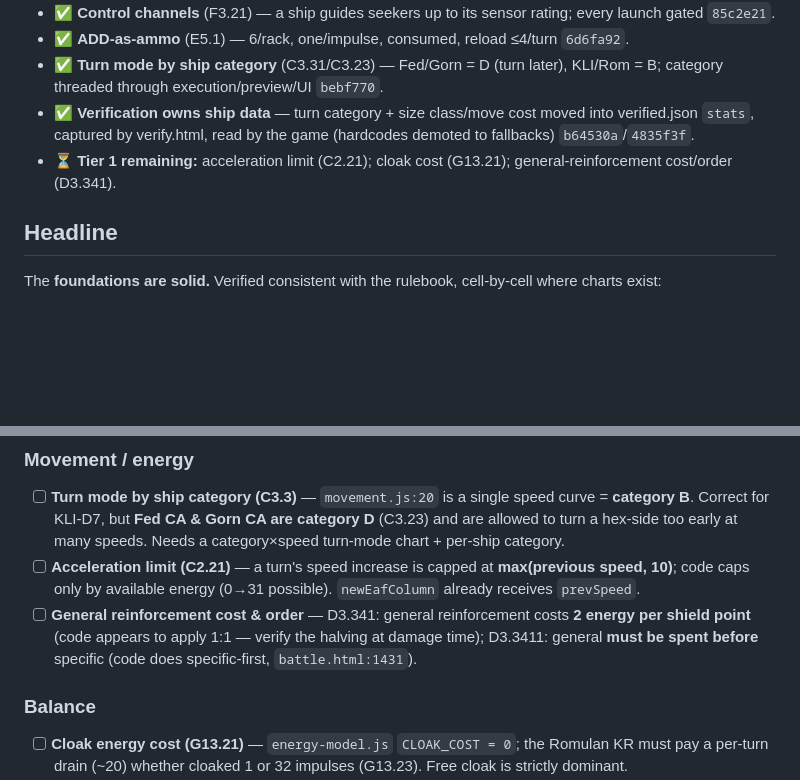
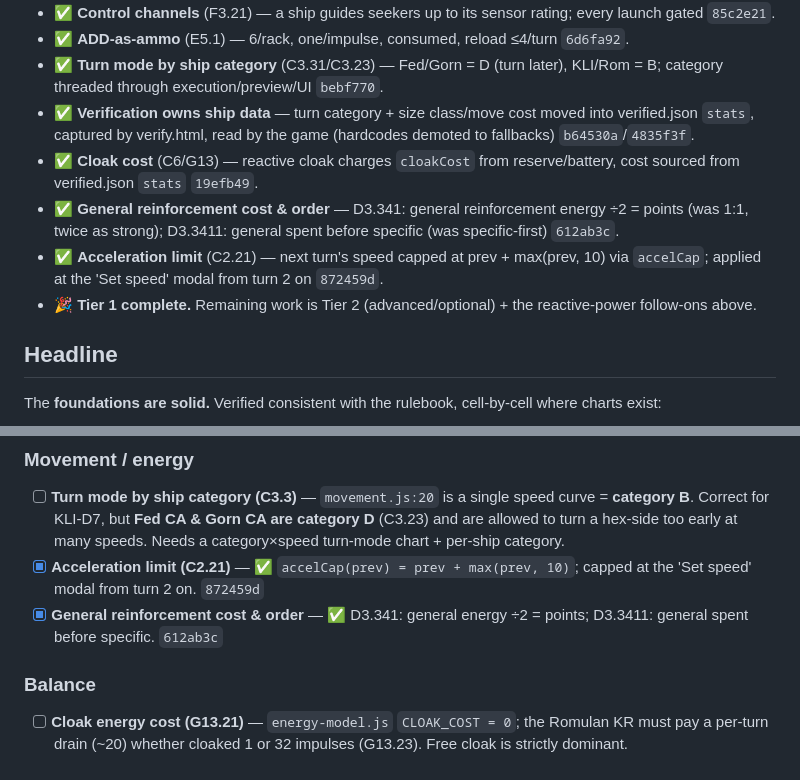
Before and after one commit to rhoulihan/sfb-player, a Markdown page: docs/rules-audit.md, 2 parts joined by grey strips. GitHub-like rendering; blank space fills up the shorter version.

Commit message:
docs(audit): mark Tier 1 complete (reinforcement C2.21/D3.341, cloak, acceleration)

```diff
--- a/docs/rules-audit.md
+++ b/docs/rules-audit.md
@@ -17,7 +17,10 @@ the cruisers actually in the game (Fed CA/CL/NCL, Klingon D7, Gorn CA, Romulan K
 - ✅ **ADD-as-ammo** (E5.1) — 6/rack, one/impulse, consumed, reload ≤4/turn `6d6fa92`.
 - ✅ **Turn mode by ship category** (C3.31/C3.23) — Fed/Gorn = D (turn later), KLI/Rom = B; category threaded through execution/preview/UI `bebf770`.
 - ✅ **Verification owns ship data** — turn category + size class/move cost moved into verified.json `stats`, captured by verify.html, read by the game (hardcodes demoted to fallbacks) `b64530a`/`4835f3f`.
-- ⏳ **Tier 1 remaining:** acceleration limit (C2.21); cloak cost (G13.21); general-reinforcement cost/order (D3.341).
+- ✅ **Cloak cost** (C6/G13) — reactive cloak charges `cloakCost` from reserve/battery, cost sourced from verified.json `stats` `19efb49`.
+- ✅ **General reinforcement cost & order** — D3.341: general reinforcement energy ÷2 = points (was 1:1, twice as strong); D3.3411: general spent before specific (was specific-first) `612ab3c`.
+- ✅ **Acceleration limit** (C2.21) — next turn's speed capped at prev + max(prev, 10) via `accelCap`; applied at the 'Set speed' modal from turn 2 on `872459d`.
+- 🎉 **Tier 1 complete.** Remaining work is Tier 2 (advanced/optional) + the reactive-power follow-ons above.
 
 ## Headline
 
@@ -73,8 +76,8 @@ Mostly 1–3 line changes; each closes a verified rule mismatch.
 
 ### Movement / energy
 - [ ] **Turn mode by ship category (C3.3)** — `movement.js:20` is a single speed curve = **category B**. Correct for KLI-D7, but **Fed CA & Gorn CA are category D** (C3.23) and are allowed to turn a hex-side too early at many speeds. Needs a category×speed turn-mode chart + per-ship category.
-- [ ] **Acceleration limit (C2.21)** — a turn's speed increase is capped at **max(previous speed, 10)**; code caps only by available energy (0→31 possible). `newEafColumn` already receives `prevSpeed`.
-- [ ] **General reinforcement cost & order** — D3.341: general reinforcement costs **2 energy per shield point** (code appears to apply 1:1 — verify the halving at damage time); D3.3411: general **must be spent before** specific (code does specific-first, `battle.html:1431`).
+- [x] **Acceleration limit (C2.21)** — ✅ `accelCap(prev) = prev + max(prev, 10)`; capped at the 'Set speed' modal from turn 2 on. `872459d`
+- [x] **General reinforcement cost & order** — ✅ D3.341: general energy ÷2 = points; D3.3411: general spent before specific. `612ab3c`
 
 ### Balance
 - [ ] **Cloak energy cost (G13.21)** — `energy-model.js` `CLOAK_COST = 0`; the Romulan KR must pay a per-turn drain (~20) whether cloaked 1 or 32 impulses (G13.23). Free cloak is strictly dominant.
```
